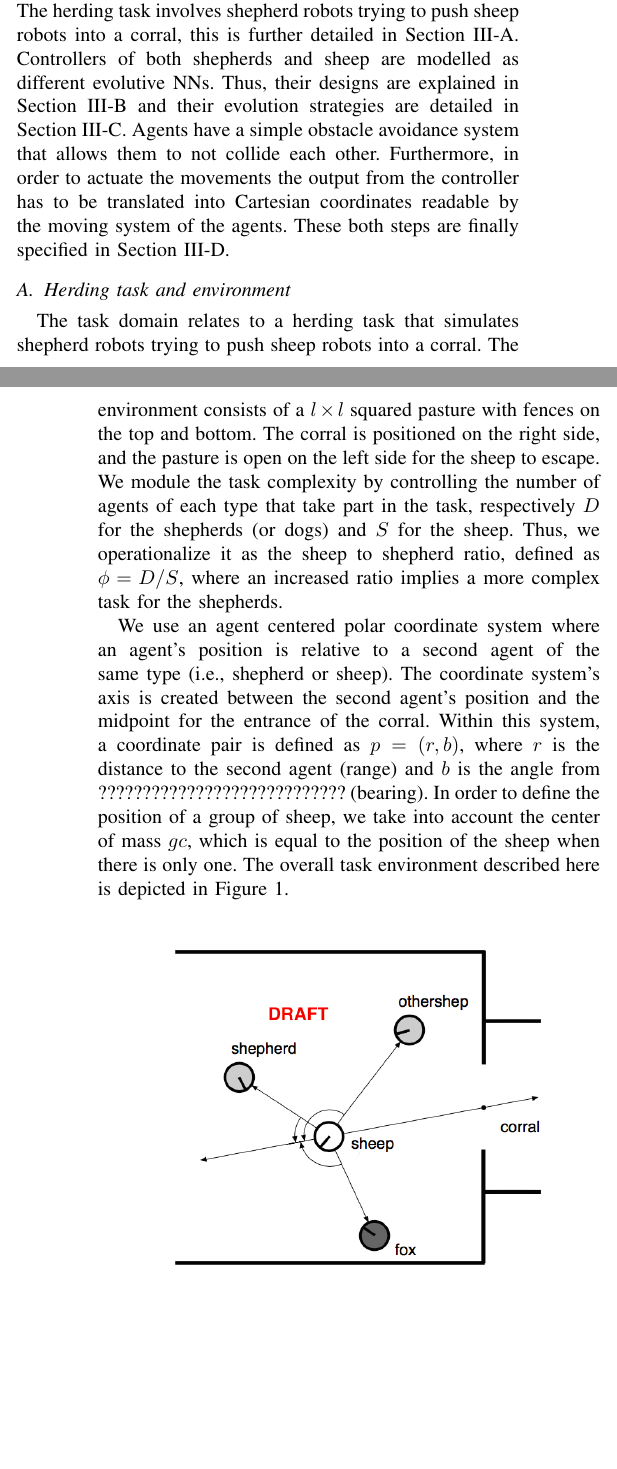
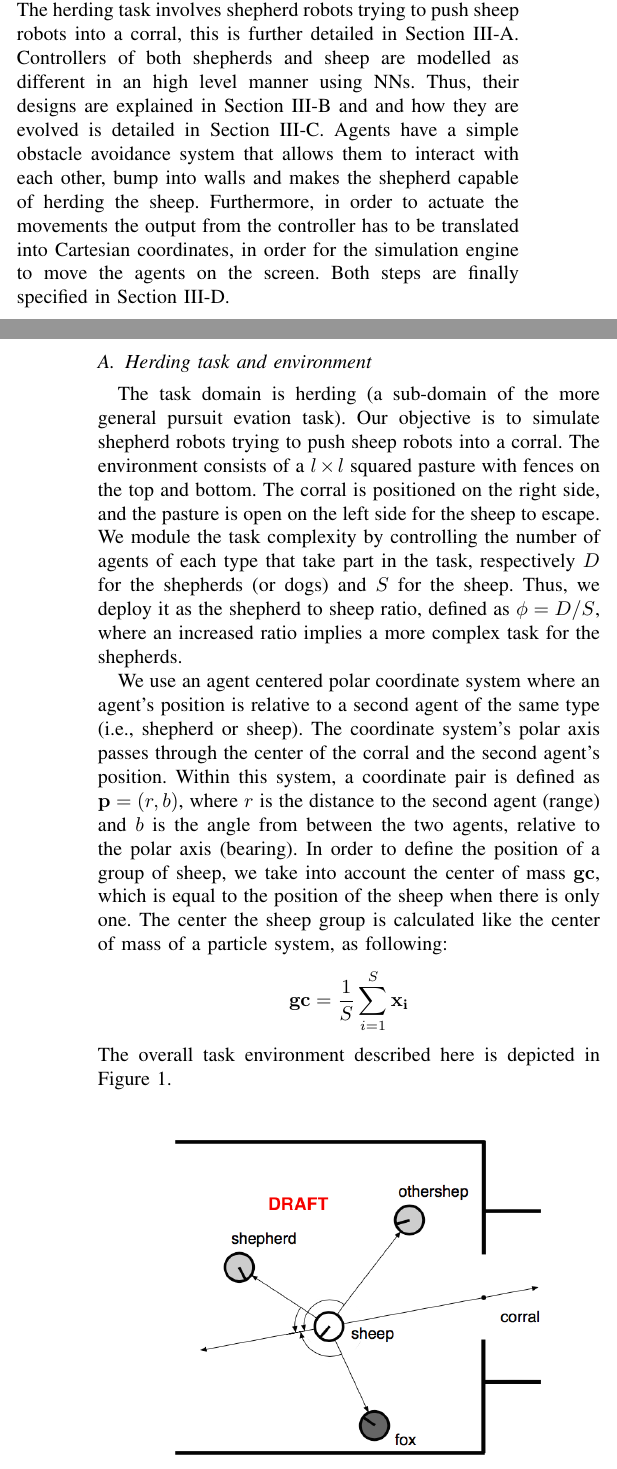
Before and after one commit to acidghost/evolutionary-shepherding, a LaTeX paper (report/report.tex): two parts of the columns of pages 2 and 3 of 7, joined at a grey line, cut so that both start at the same text, the shorter picture padded with empty space. Compiled offline with pdfLaTeX.

Commit message:
reviewed model section A

```diff
--- a/report/report.tex
+++ b/report/report.tex
@@ -176,28 +176,32 @@ The herding task involves shepherd robots trying to push sheep robots into a cor
 %% Positioning system
 %In particular, the positioning system used to control and direct movements of the agents, is described in Section~\ref{sec:positioning_system}.
 % NN_design
-Controllers of both shepherds and sheep are modelled as different evolutive NNs.
-Thus, their designs are explained in Section~\ref{sec:NN_design} and their evolution strategies are detailed in Section~\ref{sec:controllers_evolution}.
+Controllers of both shepherds and sheep are modelled as different in an high level manner using NNs.
+Thus, their designs are explained in Section~\ref{sec:NN_design} and and how they are evolved is detailed in Section~\ref{sec:controllers_evolution}.
 % obstacle_avoidance + NN_output_interpretation
-Agents have a simple obstacle avoidance system that allows them to not collide each other.
-Furthermore, in order to actuate the movements the output from the controller has to be translated into Cartesian coordinates readable by the moving system of the agents.
-These both steps are finally specified in Section~\ref{sec:agents_design}.
+Agents have a simple obstacle avoidance system that allows them to interact with each other, bump into walls and makes the shepherd capable of herding the sheep.
+Furthermore, in order to actuate the movements the output from the controller has to be translated into Cartesian coordinates, in order for the simulation engine to move the agents on the screen.
+Both steps are finally specified in Section~\ref{sec:agents_design}.
 
 \subsection{Herding task and environment}
 \label{sec:herding_task_environment}
 % herding task + environment
-The task domain relates to a herding task that simulates shepherd robots trying to push sheep robots into a corral.
-The environment consists of a $l \times l$ squared pasture with fences on the top and bottom. The corral is positioned on the right side, and the pasture is open on the left side for the sheep to escape.
+The task domain is herding (a sub-domain of the more general pursuit evation task).
+Our objective is to simulate shepherd robots trying to push sheep robots into a corral.
+The environment consists of a $l \times l$ squared pasture with fences on the top and bottom.
+The corral is positioned on the right side, and the pasture is open on the left side for the sheep to escape.
 % Task complexity
 We module the task complexity by controlling the number of agents of each type that take part in the task, respectively $D$ for the shepherds (or dogs) and $S$ for the sheep.
-Thus, we operationalize it as the sheep to shepherd ratio, defined as $\phi = D / S$, where an increased ratio implies a more complex task for the shepherds.
+Thus, we deploy it as the shepherd to sheep ratio, defined as $\phi = D / S$, where an increased ratio implies a more complex task for the shepherds.
 
 % Positioning system
 We use an agent centered polar coordinate system where an agent's position is relative to a second agent of the same type (i.e., shepherd or sheep).
-The coordinate system's axis is created between the second agent's position and the midpoint for the entrance of the corral.
-Within this system, a coordinate pair is defined as $p = (r, b)$, where $r$ is the distance to the second agent (range) and $b$ is the angle from ???????????????????????????? (bearing). %TODO: fix
-In order to define the position of a group of sheep, we take into account the center of mass $gc$, which is equal to the position of the sheep when there is only one.
-%TODO: explain how we calculate the gc
+The coordinate system's polar axis passes through the center of the corral and the second agent's position.
+Within this system, a coordinate pair is defined as $\mathbf{p} = (r, b)$, where $r$ is the distance to the second agent (range) and $b$ is the angle from between the two agents, relative to the polar axis (bearing).
+In order to define the position of a group of sheep, we take into account the center of mass $\mathbf{gc}$, which is equal to the position of the sheep when there is only one.
+% explain how we calculate the gc
+The center the sheep group is calculated like the center of mass of a particle system, as following:
+$$ \mathbf{gc} = \frac{1}{S} \sum_{i=1}^{S}{\mathbf{x_i}} $$
 The overall task environment described here is depicted in Figure~\ref{fig:task_env}.
 
 \begin{figure}[ht]
```
